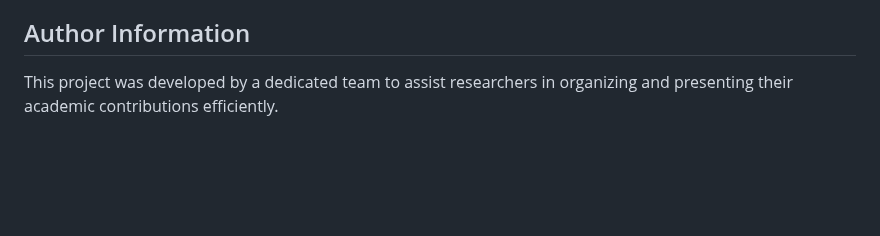
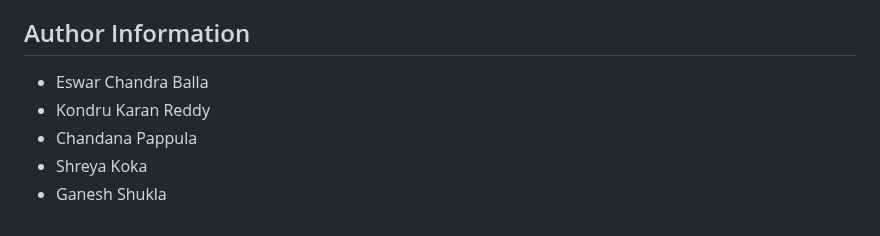
Before and after one commit to Eswarballa/Publication-Generation, a Markdown page: readme.md, the part around the change. Rendered like a GitHub page; blank space fills up the shorter version.

```diff
--- a/readme.md
+++ b/readme.md
@@ -88,4 +88,8 @@ Google Scholar's API response includes a link for fetching the next set of publi
 
 ## Author Information
 
-This project was developed by a dedicated team to assist researchers in organizing and presenting their academic contributions efficiently.
+- Eswar Chandra Balla
+- Kondru Karan Reddy
+- Chandana Pappula
+- Shreya Koka
+- Ganesh Shukla
```
